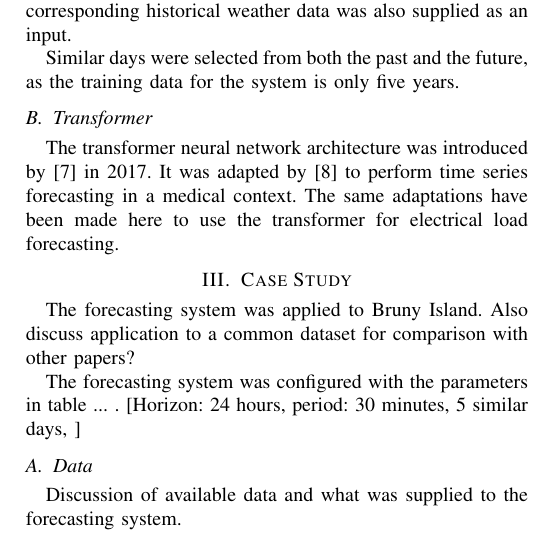
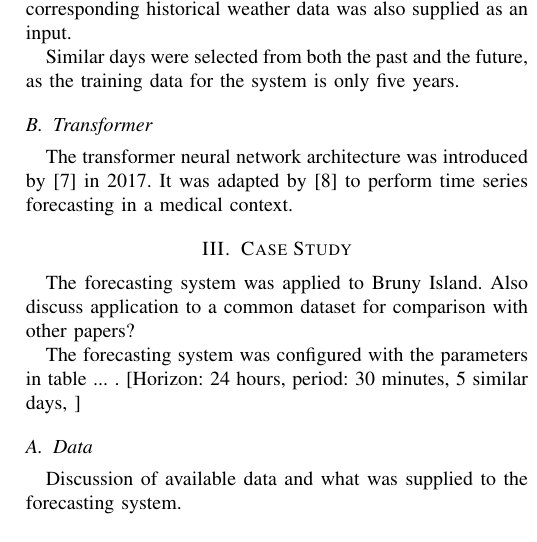
Before and after one commit to jurasofish/load_forecast_paper, a LaTeX paper (aupec.tex): part of one column of page 2 of 2, cut so that both start at the same text. Compiled offline with pdfLaTeX; a missing font is replaced by an installed copy or a similar font; a LaTeX package or settings file that is missing is left out.

Commit message:
This statement is false. Attend and Diagnose actually simply put a feedforward net on the top of the encoder and then called it a day.

```diff
--- a/aupec.tex
+++ b/aupec.tex
@@ -110,7 +110,6 @@ Similar days were selected from both the past and the future, as the training da
 \subsection{Transformer}
 The transformer neural network architecture was introduced by \cite{Vaswani2017} in 2017.
 It was adapted by \cite{Song2017} to perform time series forecasting in a medical context.
-The same adaptations have been made here to use the transformer for electrical load forecasting.
 
 \begin{figure}[htbp]
 	\centerline{\includegraphics[width=.35\textwidth]{images/transformer_vaswani_copied.png}}
```
